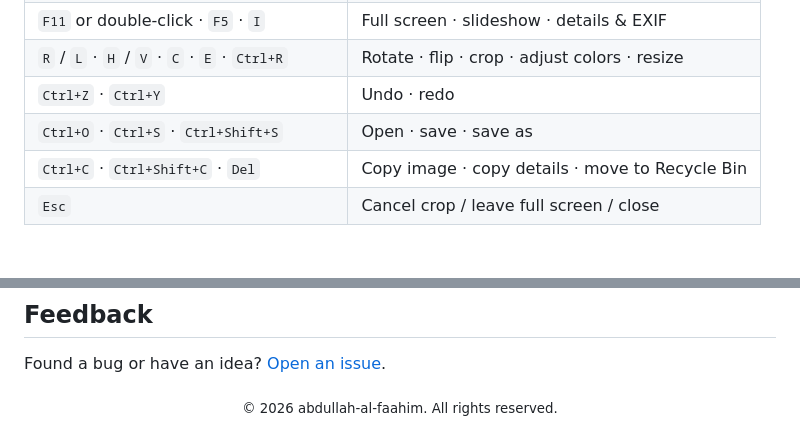
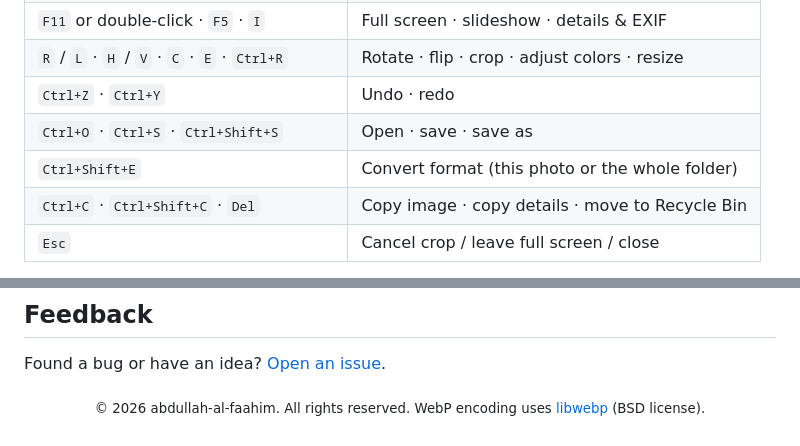
Before and after one commit to abdullah-al-faahim/photo-viewer, a Markdown page: README.md, 2 parts joined by grey strips. Rendered like a GitHub page; blank space fills up the shorter version.

```diff
--- a/README.md
+++ b/README.md
@@ -90,6 +96,7 @@ Microsoft signs the Store version, so there's no security warning. It updates au
 | `R` / `L` · `H` / `V` · `C` · `E` · `Ctrl+R` | Rotate · flip · crop · adjust colors · resize |
 | `Ctrl+Z` · `Ctrl+Y` | Undo · redo |
 | `Ctrl+O` · `Ctrl+S` · `Ctrl+Shift+S` | Open · save · save as |
+| `Ctrl+Shift+E` | Convert format (this photo or the whole folder) |
 | `Ctrl+C` · `Ctrl+Shift+C` · `Del` | Copy image · copy details · move to Recycle Bin |
 | `Esc` | Cancel crop / leave full screen / close |
 
@@ -120,4 +127,4 @@ Window size and the details-panel state are stored in `HKCU\Software\FastPhotoVi
 
 Found a bug or have an idea? [Open an issue](https://github.com/abdullah-al-faahim/photo-viewer/issues).
 
-<p align="center"><sub>© 2026 abdullah-al-faahim. All rights reserved.</sub></p>
+<p align="center"><sub>© 2026 abdullah-al-faahim. All rights reserved. WebP encoding uses <a href="https://chromium.googlesource.com/webm/libwebp">libwebp</a> (BSD license).</sub></p>
```
Also changed, not shown: other parts of README.md (+9 -3 lines), assets/cover.png, assets/screenshot-convert.png (added), assets/thumbnail-v1.1.0.png (added), 2 other files.
